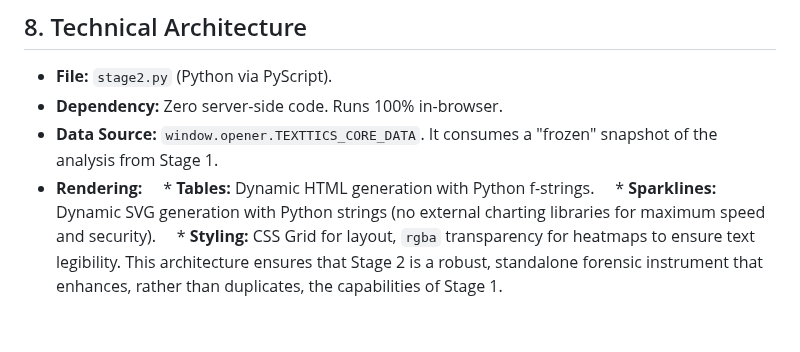
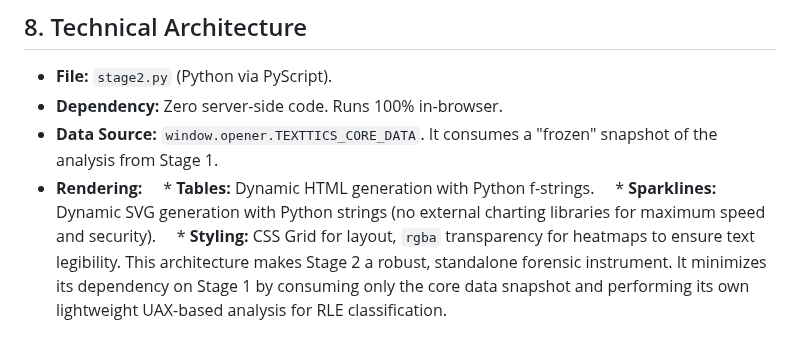
Before and after one commit to texttics/texttics-site, a Markdown page: stage2-readme.md, the part around the change. Drawn GitHub-style.

```diff
--- a/stage2-readme.md
+++ b/stage2-readme.md
@@ -157,4 +157,4 @@ This bridge visually proves **Inter-Layer Mismatch Attacks** (like Bidi override
     * **Tables:** Dynamic HTML generation with Python f-strings.
     * **Sparklines:** Dynamic SVG generation with Python strings (no external charting libraries for maximum speed and security).
     * **Styling:** CSS Grid for layout, `rgba` transparency for heatmaps to ensure text legibility.
-This architecture ensures that Stage 2 is a robust, standalone forensic instrument that enhances, rather than duplicates, the capabilities of Stage 1.
+This architecture makes Stage 2 a robust, standalone forensic instrument. It minimizes its dependency on Stage 1 by consuming only the core data snapshot and performing its own lightweight UAX-based analysis for RLE classification.
```
